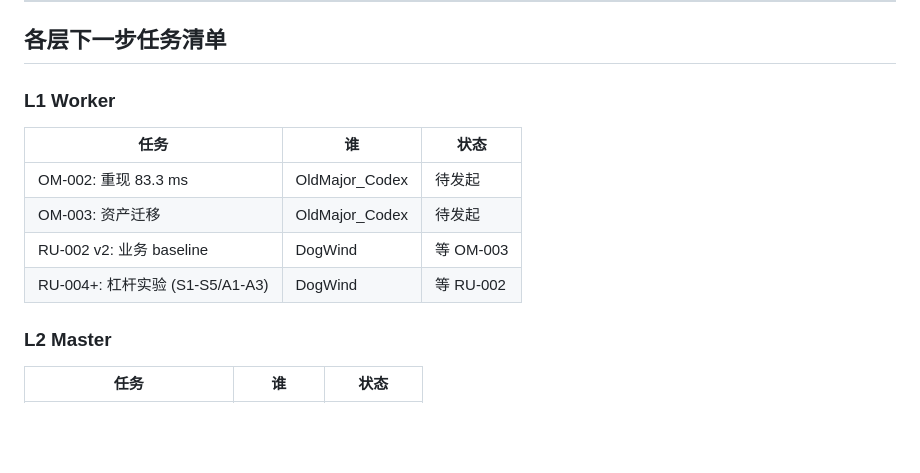
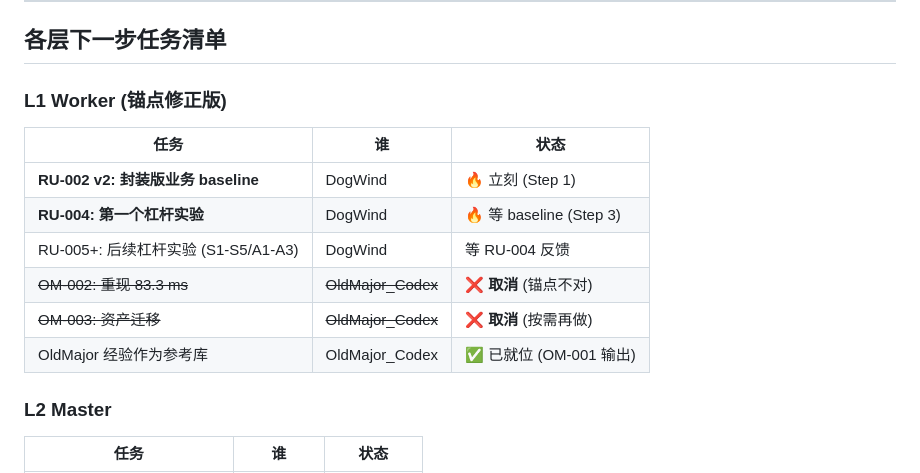
Before and after one commit to Dalaoyuan2020/RevUnsup, a Markdown page: docs/总览-五层架构.md, the part around one of its changes. Rendered like a GitHub page; blank space fills up the shorter version.

```diff
--- a/docs/总览-五层架构.md
+++ b/docs/总览-五层架构.md
@@ -141,13 +159,15 @@ OldMajor_Codex 在 OM-001 里给出了 5600→83.3 ms 的数字链, 但那是【
 
 ## 各层下一步任务清单
 
-### L1 Worker
+### L1 Worker (锚点修正版)
 | 任务 | 谁 | 状态 |
 |---|---|---|
-| OM-002: 重现 83.3 ms | OldMajor_Codex | 待发起 |
-| OM-003: 资产迁移 | OldMajor_Codex | 待发起 |
-| RU-002 v2: 业务 baseline | DogWind | 等 OM-003 |
-| RU-004+: 杠杆实验 (S1-S5/A1-A3) | DogWind | 等 RU-002 |
+| **RU-002 v2: 封装版业务 baseline** | DogWind | 🔥 立刻 (Step 1) |
+| **RU-004: 第一个杠杆实验** | DogWind | 🔥 等 baseline (Step 3) |
+| RU-005+: 后续杠杆实验 (S1-S5/A1-A3) | DogWind | 等 RU-004 反馈 |
+| ~~OM-002: 重现 83.3 ms~~ | ~~OldMajor_Codex~~ | ❌ **取消** (锚点不对) |
+| ~~OM-003: 资产迁移~~ | ~~OldMajor_Codex~~ | ❌ **取消** (按需再做) |
+| OldMajor 经验作为参考库 | OldMajor_Codex | ✅ 已就位 (OM-001 输出) |
 
 ### L2 Master
 | 任务 | 谁 | 状态 |
```
Also changed, not shown: other parts of docs/总览-五层架构.md (+47 -29 lines).
